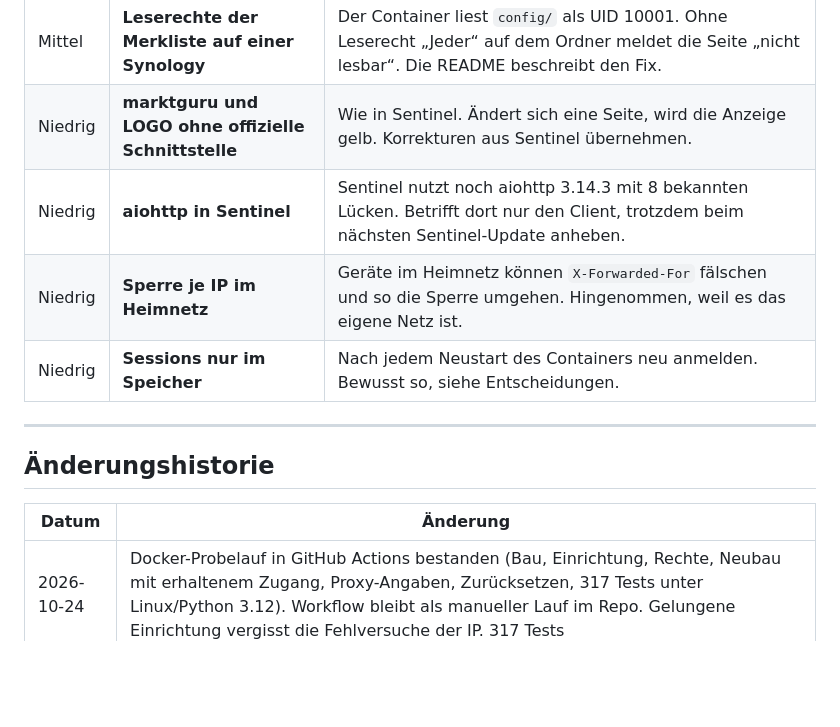
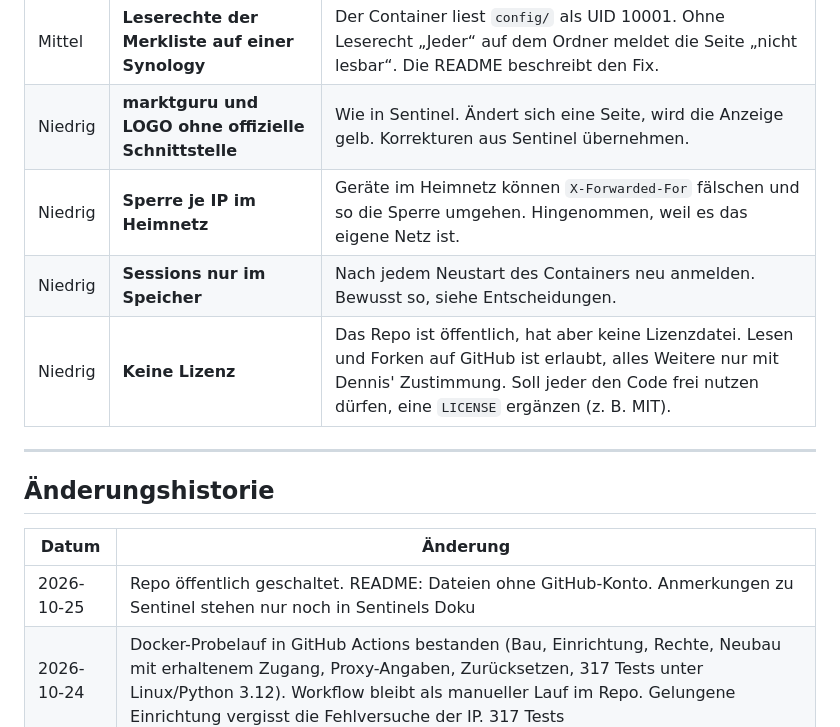
Before and after one commit to dennis-itservice/angebotsfinder, a Markdown page: project.md, the part around one of its changes. Drawn GitHub-style; blank space fills up the shorter version.

```diff
--- a/project.md
+++ b/project.md
@@ -385,9 +381,9 @@ offenen Punkten eingetragen, dort nichts geändert.
 | Mittel | **iPhone** | Push als Home-Bildschirm-App ist eingebaut, aber nicht auf einem echten iPhone getestet. |
 | Mittel | **Leserechte der Merkliste auf einer Synology** | Der Container liest `config/` als UID 10001. Ohne Leserecht „Jeder“ auf dem Ordner meldet die Seite „nicht lesbar“. Die README beschreibt den Fix. |
 | Niedrig | **marktguru und LOGO ohne offizielle Schnittstelle** | Wie in Sentinel. Ändert sich eine Seite, wird die Anzeige gelb. Korrekturen aus Sentinel übernehmen. |
-| Niedrig | **aiohttp in Sentinel** | Sentinel nutzt noch aiohttp 3.14.3 mit 8 bekannten Lücken. Betrifft dort nur den Client, trotzdem beim nächsten Sentinel-Update anheben. |
 | Niedrig | **Sperre je IP im Heimnetz** | Geräte im Heimnetz können `X-Forwarded-For` fälschen und so die Sperre umgehen. Hingenommen, weil es das eigene Netz ist. |
 | Niedrig | **Sessions nur im Speicher** | Nach jedem Neustart des Containers neu anmelden. Bewusst so, siehe Entscheidungen. |
+| Niedrig | **Keine Lizenz** | Das Repo ist öffentlich, hat aber keine Lizenzdatei. Lesen und Forken auf GitHub ist erlaubt, alles Weitere nur mit Dennis' Zustimmung. Soll jeder den Code frei nutzen dürfen, eine `LICENSE` ergänzen (z. B. MIT). |
 
 ---
 
@@ -395,6 +391,7 @@ offenen Punkten eingetragen, dort nichts geändert.
 
 | Datum | Änderung |
 |---|---|
+| 2026-10-25 | Repo öffentlich geschaltet. README: Dateien ohne GitHub-Konto. Anmerkungen zu Sentinel stehen nur noch in Sentinels Doku |
 | 2026-10-24 | Docker-Probelauf in GitHub Actions bestanden (Bau, Einrichtung, Rechte, Neubau mit erhaltenem Zugang, Proxy-Angaben, Zurücksetzen, 317 Tests unter Linux/Python 3.12). Workflow bleibt als manueller Lauf im Repo. Gelungene Einrichtung vergisst die Fehlversuche der IP. 317 Tests |
 | 2026-10-24 | Review umgesetzt (10 Befunde): Sperre je IP und begrenzte Warteschlange bei der Anmeldung, Proxy-Angaben nur aus privaten Netzen, Herkunftsprüfung per `Sec-Fetch-Site`, kein Umweg über `/static/icons/..`, Sessions enden sofort nach dem Zurücksetzen, Zeitlimit-Abbruch zählt als Fehler, „Jetzt prüfen“ wartet vor dem Zeitlimit, Einrichtungscode unabhängig von der Protokollstufe, `write_atomic()`. 316 Tests, Mutationstest 12/12 |
 | 2026-10-24 | **1.0.0**: Erste Version aus Sentinel 2.3.1. Ersteinrichtung mit Einrichtungscode, Argon2id-Hash im Volume, Angebotsseite, Push mit iPhone-Manifest, CSP, README für Nutzer. 286 Tests |
```
Also changed, not shown: other parts of project.md (+5 -9 lines), README.md (+2 -3 lines).
